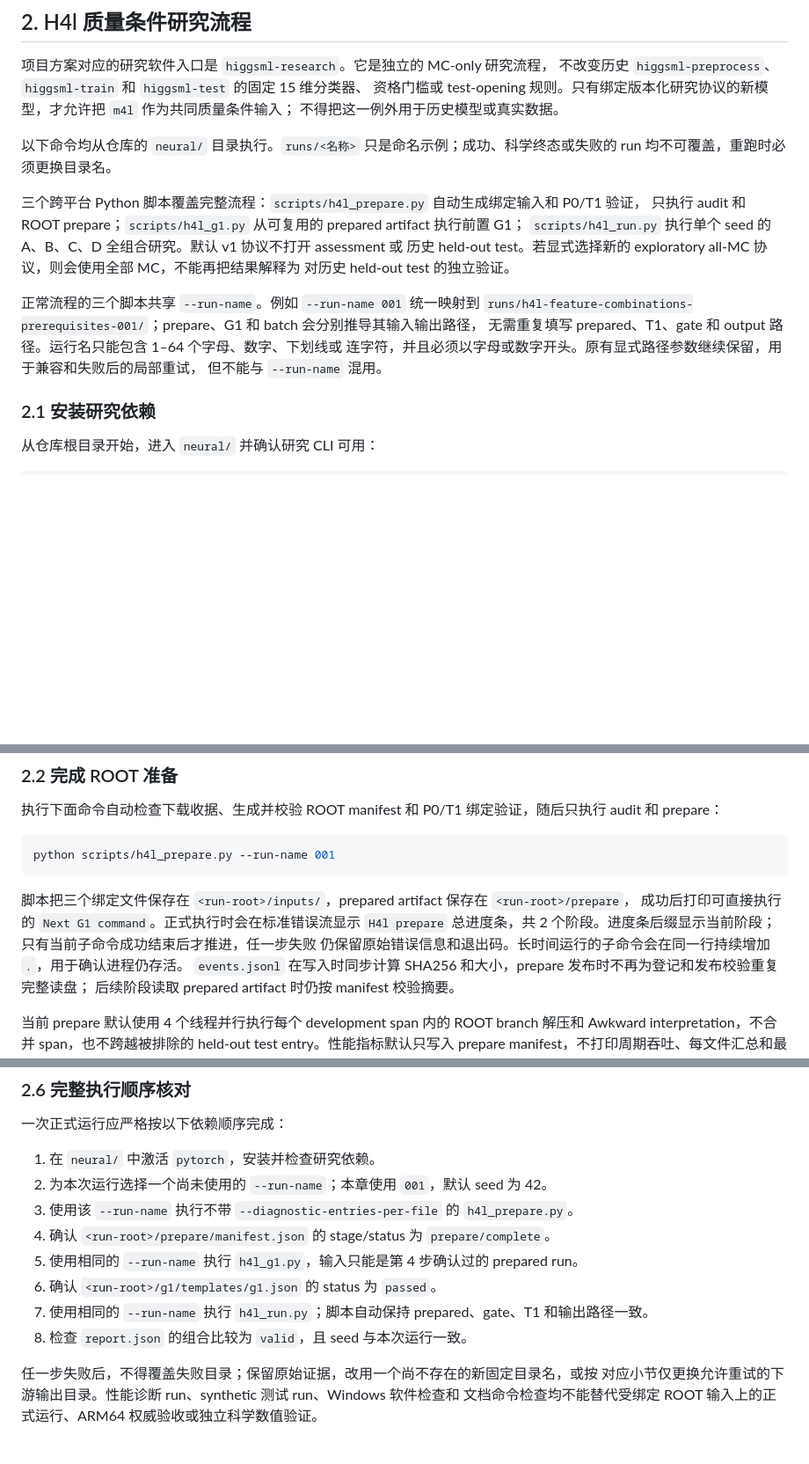
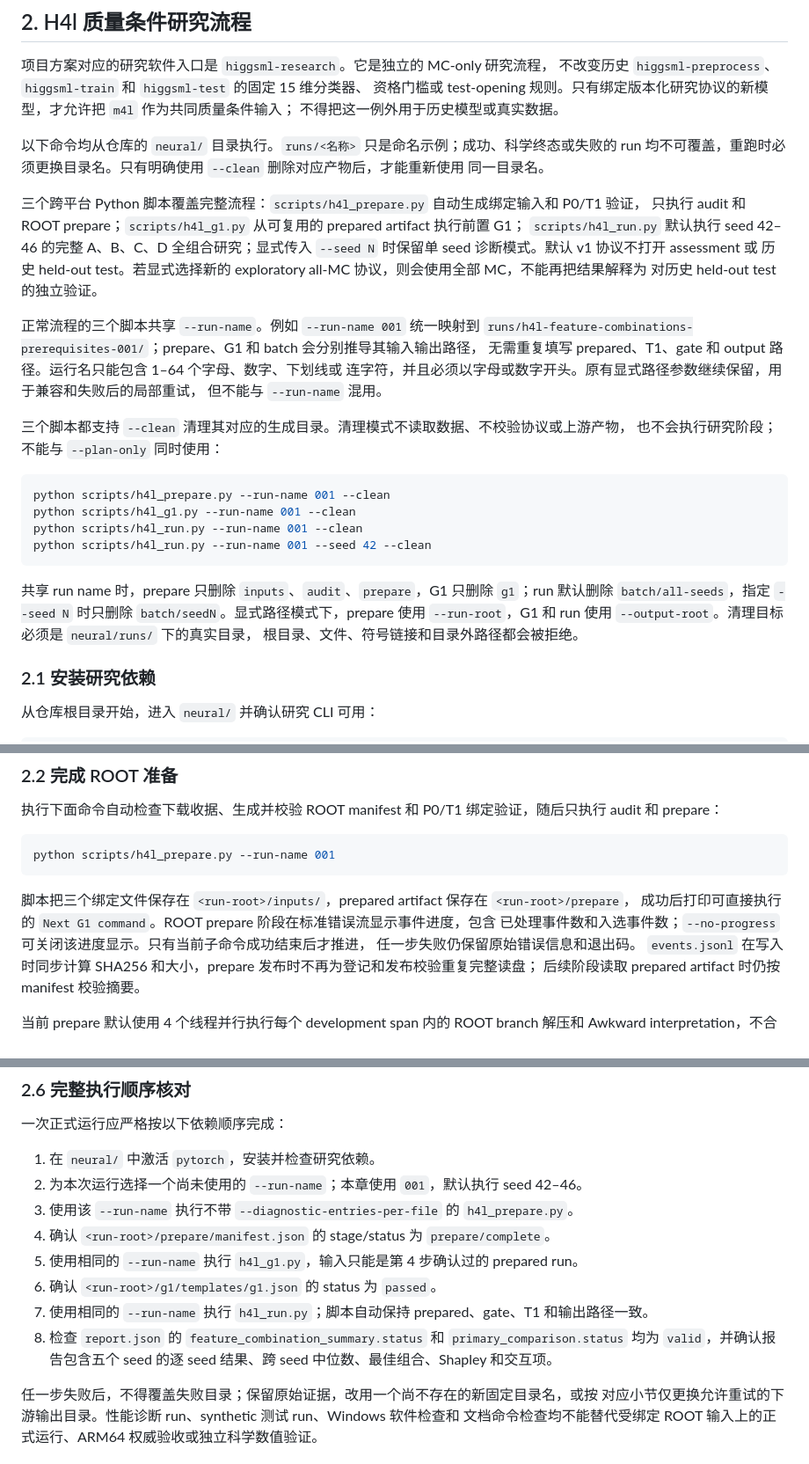
Before and after one commit to hyi03/HiggsML, a Markdown page: README.md, 3 parts joined by grey strips. Shown at 88% size. GitHub-like rendering; blank space fills up the shorter version.

````diff
--- a/README.md
+++ b/README.md
@@ -96,11 +96,13 @@ python -m pip check
 不得把这一例外用于历史模型或真实数据。
 
 以下命令均从仓库的 `neural/` 目录执行。`runs/<名称>` 只是命名示例；成功、科学终态或失败的
-run 均不可覆盖，重跑时必须更换目录名。
+run 均不可覆盖，重跑时必须更换目录名。只有明确使用 `--clean` 删除对应产物后，才能重新使用
+同一目录名。
 
 三个跨平台 Python 脚本覆盖完整流程：`scripts/h4l_prepare.py` 自动生成绑定输入和 P0/T1 验证，
 只执行 audit 和 ROOT prepare；`scripts/h4l_g1.py` 从可复用的 prepared artifact 执行前置 G1；
-`scripts/h4l_run.py` 执行单个 seed 的 A、B、C、D 全组合研究。默认 v1 协议不打开 assessment 或
+`scripts/h4l_run.py` 默认执行 seed 42–46 的完整 A、B、C、D 全组合研究；显式传入 `--seed N`
+时保留单 seed 诊断模式。默认 v1 协议不打开 assessment 或
 历史 held-out test。若显式选择新的 exploratory all-MC 协议，则会使用全部 MC，不能再把结果解释为
 对历史 held-out test 的独立验证。
 
@@ -109,6 +111,21 @@ run 均不可覆盖，重跑时必须更换目录名。
 无需重复填写 prepared、T1、gate 和 output 路径。运行名只能包含 1–64 个字母、数字、下划线或
 连字符，并且必须以字母或数字开头。原有显式路径参数继续保留，用于兼容和失败后的局部重试，
 但不能与 `--run-name` 混用。
+
+三个脚本都支持 `--clean` 清理其对应的生成目录。清理模式不读取数据、不校验协议或上游产物，
+也不会执行研究阶段；不能与 `--plan-only` 同时使用：
+
+```bash
+python scripts/h4l_prepare.py --run-name 001 --clean
+python scripts/h4l_g1.py --run-name 001 --clean
+python scripts/h4l_run.py --run-name 001 --clean
+python scripts/h4l_run.py --run-name 001 --seed 42 --clean
+```
+
+共享 run name 时，prepare 只删除 `inputs`、`audit`、`prepare`，G1 只删除 `g1`；run 默认删除
+`batch/all-seeds`，指定 `--seed N` 时只删除 `batch/seedN`。显式路径模式下，prepare 使用
+`--run-root`，G1 和 run 使用 `--output-root`。清理目标必须是 `neural/runs/` 下的真实目录，
+根目录、文件、符号链接和目录外路径都会被拒绝。
 
 ### 2.1 安装研究依赖
 
@@ -133,9 +150,9 @@ python scripts/h4l_prepare.py --run-name 001
 ```
 
 脚本把三个绑定文件保存在 `<run-root>/inputs/`，prepared artifact 保存在 `<run-root>/prepare`，
-成功后打印可直接执行的 `Next G1 command`。正式执行时会在标准错误流显示 `H4l prepare`
-总进度条，共 2 个阶段。进度条后缀显示当前阶段；只有当前子命令成功结束后才推进，任一步失败
-仍保留原始错误信息和退出码。长时间运行的子命令会在同一行持续增加 `.`，用于确认进程仍存活。
+成功后打印可直接执行的 `Next G1 command`。ROOT prepare 阶段在标准错误流显示事件进度，包含
+已处理事件数和入选事件数；`--no-progress` 可关闭该进度显示。只有当前子命令成功结束后才推进，
+任一步失败仍保留原始错误信息和退出码。
 `events.jsonl` 在写入时同步计算 SHA256 和大小，prepare 发布时不再为登记和发布校验重复完整读盘；
 后续阶段读取 prepared artifact 时仍按 manifest 校验摘要。
 
@@ -313,13 +330,14 @@ python -c "import json,sys; from pathlib import Path; r=json.loads(Path(sys.argv
 一次正式运行应严格按以下依赖顺序完成：
 
 1. 在 `neural/` 中激活 `pytorch`，安装并检查研究依赖。
-2. 为本次运行选择一个尚未使用的 `--run-name`；本章使用 `001`，默认 seed 为 42。
+2. 为本次运行选择一个尚未使用的 `--run-name`；本章使用 `001`，默认执行 seed 42–46。
 3. 使用该 `--run-name` 执行不带 `--diagnostic-entries-per-file` 的 `h4l_prepare.py`。
 4. 确认 `<run-root>/prepare/manifest.json` 的 stage/status 为 `prepare/complete`。
 5. 使用相同的 `--run-name` 执行 `h4l_g1.py`，输入只能是第 4 步确认过的 prepared run。
 6. 确认 `<run-root>/g1/templates/g1.json` 的 status 为 `passed`。
 7. 使用相同的 `--run-name` 执行 `h4l_run.py`；脚本自动保持 prepared、gate、T1 和输出路径一致。
-8. 检查 `report.json` 的组合比较为 `valid`，且 seed 与本次运行一致。
+8. 检查 `report.json` 的 `feature_combination_summary.status` 和 `primary_comparison.status` 均为
+   `valid`，并确认报告包含五个 seed 的逐 seed 结果、跨 seed 中位数、最佳组合、Shapley 和交互项。
 
 任一步失败后，不得覆盖失败目录；保留原始证据，改用一个尚不存在的新固定目录名，或按
 对应小节仅更换允许重试的下游输出目录。性能诊断 run、synthetic 测试 run、Windows 软件检查和
````
Also changed, not shown: other parts of README.md (+23 -23 lines).
